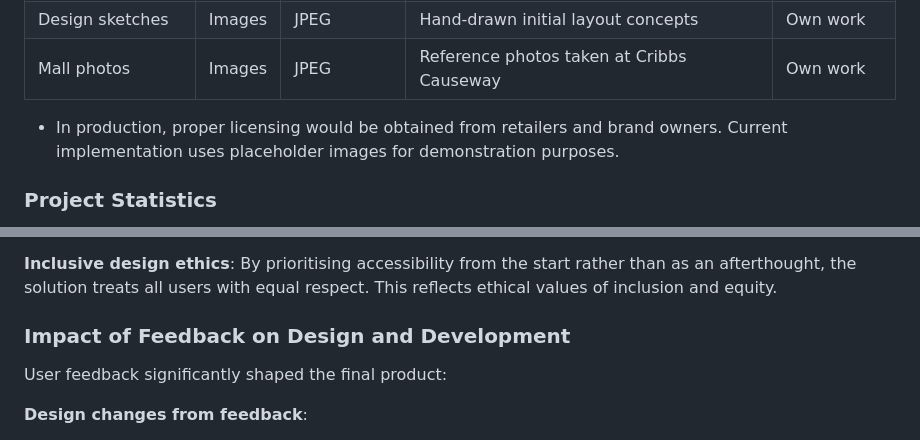
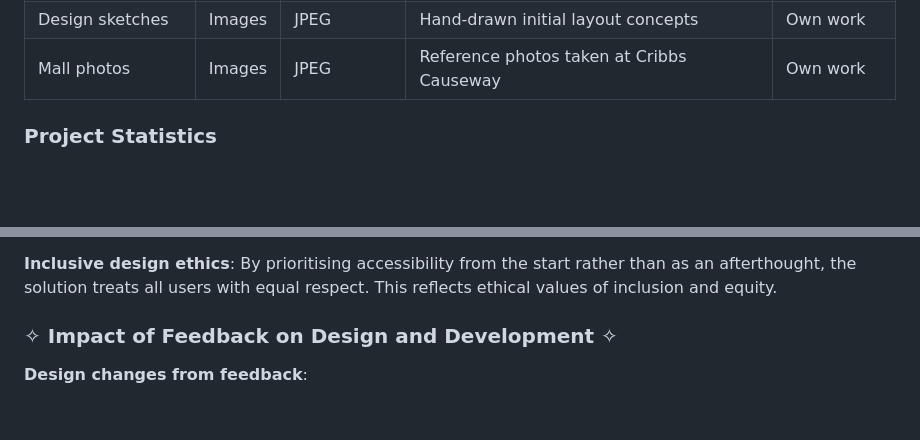
Before and after one commit to sweet-orchard/unit10-cribbs-causeway-project, a Markdown page: README.md, 2 parts joined by grey strips. Rendered like a GitHub page; blank space fills up the shorter version.

Commit message:
Enhance README with emoji and heading updates
Updated section headings and added emojis for better visual appeal.

```diff
--- a/README.md
+++ b/README.md
@@ -271,7 +270,6 @@ My web solution balances these options. It's more sophisticated than posters, mo
 | Design sketches | Images | JPEG | Hand-drawn initial layout concepts | Own work |
 | Mall photos | Images | JPEG | Reference photos taken at Cribbs Causeway | Own work |
 
-* In production, proper licensing would be obtained from retailers and brand owners. Current implementation uses placeholder images for demonstration purposes.
 
 ### Project Statistics
 
@@ -504,9 +501,7 @@ The solution's compatibility extends beyond just working on different devices:
 
 **Inclusive design ethics**: By prioritising accessibility from the start rather than as an afterthought, the solution treats all users with equal respect. This reflects ethical values of inclusion and equity.
 
-### Impact of Feedback on Design and Development
-
-User feedback significantly shaped the final product:
+### ✧ Impact of Feedback on Design and Development ✧
 
 **Design changes from feedback**:
 
```
Also changed, not shown: other parts of README.md (+19 -21 lines).
